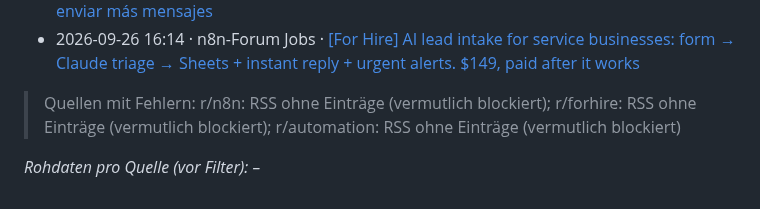
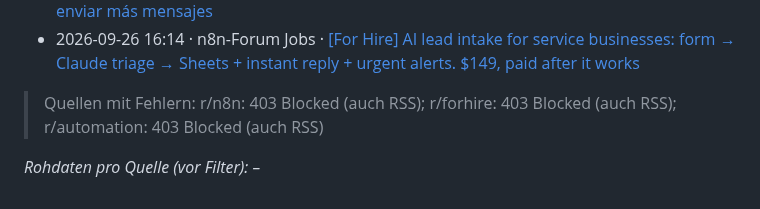
Before and after one commit to wsd-bartek/ai-test, a Markdown page: leads/radar.md, the part around one of its changes. Rendered like a GitHub page; folded sections open.

Commit message:
chore: update lead radar

```diff
--- a/leads/radar.md
+++ b/leads/radar.md
@@ -41,6 +41,6 @@ Automatisch aktualisiert (GitHub Actions). Öffentliche Gesuche der letzten 10 T
 
 </details>
 
-> Quellen mit Fehlern: r/n8n: RSS ohne Einträge (vermutlich blockiert); r/forhire: RSS ohne Einträge (vermutlich blockiert); r/automation: RSS ohne Einträge (vermutlich blockiert)
+> Quellen mit Fehlern: r/n8n: 403 Blocked (auch RSS); r/forhire: 403 Blocked (auch RSS); r/automation: 403 Blocked (auch RSS)
 
 _Rohdaten pro Quelle (vor Filter): –_
```
Also changed, not shown: other parts of leads/radar.md (+1 -1 lines).
